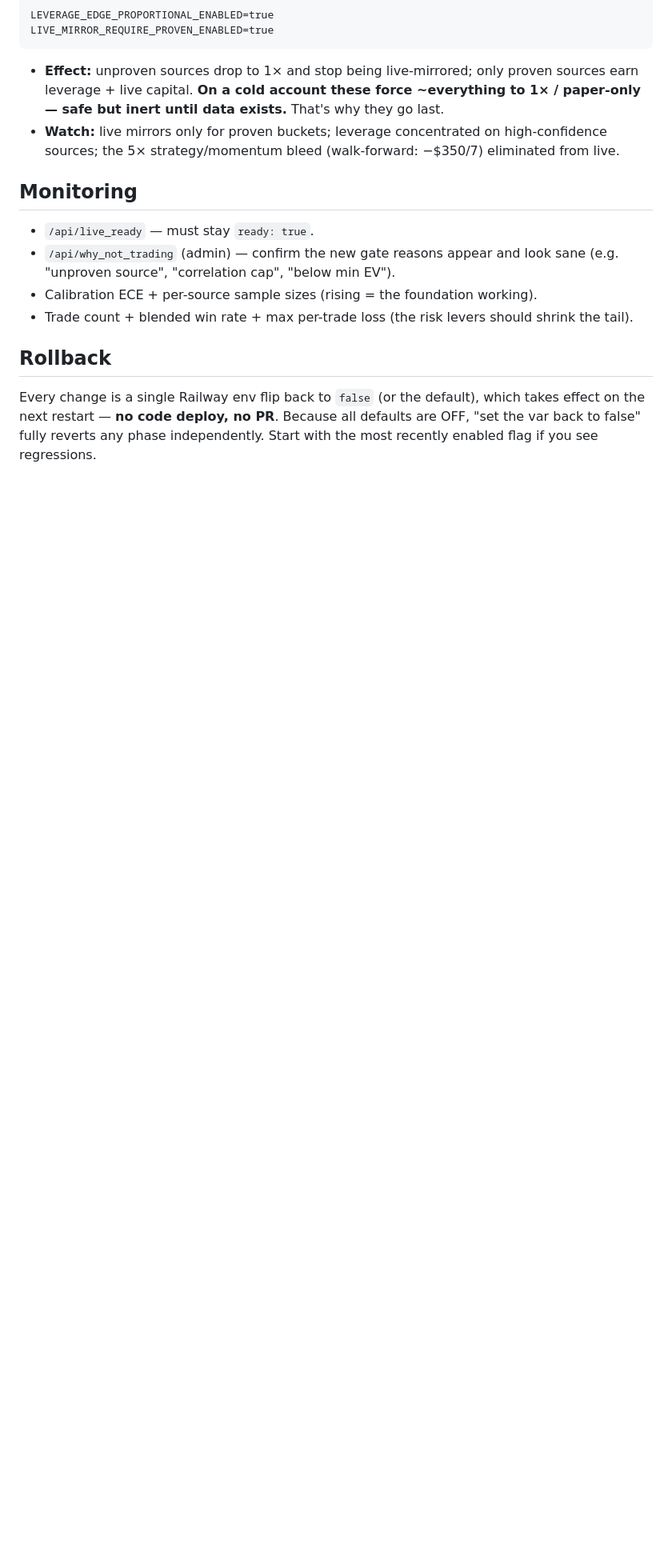
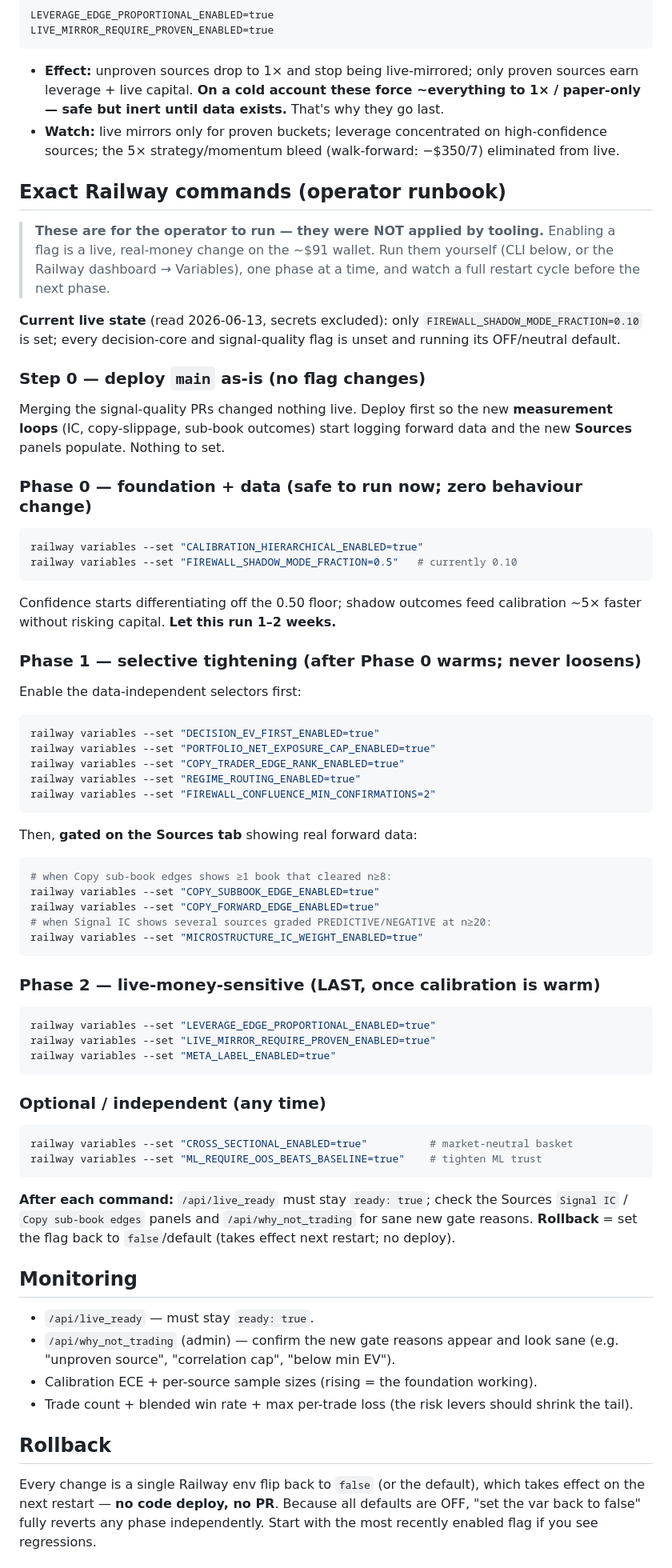
Before and after one commit to johnfaf/hyperliquid-trading-bot, a Markdown page: docs/ALGO_ROLLOUT_RUNBOOK.md, the part around one of its changes. Shown at 80% size. GitHub-like rendering; blank space fills up the shorter version.

Commit message:
docs(rollout): add signal-quality flags + exact phase-1 Railway commands (#90)
The runbook covered only the decision-core flags (#72-#77). Extend it for the
signal-quality layer (#79-#89) and make the rollout copy-pasteable for the
operator.

- New "Signal-quality layer" flag table: confluence (#85), regime routing (#86),
  sub-book copy gate (#87), forward-edge copy rank (#76 PR-B), microstructure IC
  (#88), cross-sectional (#81), meta-label (#82 PR-A), ML OOS gate (#84 PR-C) --
  each with exact env name, default, and the data precondition to enable.
- New "Exact Railway commands" section: current live state (only
  FIREWALL_SHADOW_MODE_FRACTION=0.10 set), then per-phase copy-pasteable
  `railway variables --set` blocks. Observe-first flags are gated on the new
  Sources IC / sub-book panels (PR #89) showing real forward data first.
- Explicitly marks these as operator-run, not tooling-applied; rollback = flip
  the flag back to false/default.

Docs only; no code change.

Co-authored-by: Claude Opus 4.8 <noreply@anthropic.com>

````diff
--- a/docs/ALGO_ROLLOUT_RUNBOOK.md
+++ b/docs/ALGO_ROLLOUT_RUNBOOK.md
@@ -72,6 +93,66 @@ LIVE_MIRROR_REQUIRE_PROVEN_ENABLED=true
   high-confidence sources; the 5× strategy/momentum bleed (walk-forward:
   −$350/7) eliminated from live.
 
+## Exact Railway commands (operator runbook)
+
+> **These are for the operator to run — they were NOT applied by tooling.**
+> Enabling a flag is a live, real-money change on the ~$91 wallet. Run them
+> yourself (CLI below, or the Railway dashboard → Variables), one phase at a
+> time, and watch a full restart cycle before the next phase.
+
+**Current live state** (read 2026-06-13, secrets excluded): only
+`FIREWALL_SHADOW_MODE_FRACTION=0.10` is set; every decision-core and
+signal-quality flag is unset and running its OFF/neutral default.
+
+### Step 0 — deploy `main` as-is (no flag changes)
+Merging the signal-quality PRs changed nothing live. Deploy first so the new
+**measurement loops** (IC, copy-slippage, sub-book outcomes) start logging
+forward data and the new **Sources** panels populate. Nothing to set.
+
+### Phase 0 — foundation + data (safe to run now; zero behaviour change)
+```bash
+railway variables --set "CALIBRATION_HIERARCHICAL_ENABLED=true"
+railway variables --set "FIREWALL_SHADOW_MODE_FRACTION=0.5"   # currently 0.10
+```
+Confidence starts differentiating off the 0.50 floor; shadow outcomes feed
+calibration ~5× faster without risking capital. **Let this run 1–2 weeks.**
+
+### Phase 1 — selective tightening (after Phase 0 warms; never loosens)
+Enable the data-independent selectors first:
+```bash
+railway variables --set "DECISION_EV_FIRST_ENABLED=true"
+railway variables --set "PORTFOLIO_NET_EXPOSURE_CAP_ENABLED=true"
+railway variables --set "COPY_TRADER_EDGE_RANK_ENABLED=true"
+railway variables --set "REGIME_ROUTING_ENABLED=true"
+railway variables --set "FIREWALL_CONFLUENCE_MIN_CONFIRMATIONS=2"
+```
+Then, **gated on the Sources tab** showing real forward data:
+```bash
+# when Copy sub-book edges shows ≥1 book that cleared n≥8:
+railway variables --set "COPY_SUBBOOK_EDGE_ENABLED=true"
+railway variables --set "COPY_FORWARD_EDGE_ENABLED=true"
+# when Signal IC shows several sources graded PREDICTIVE/NEGATIVE at n≥20:
+railway variables --set "MICROSTRUCTURE_IC_WEIGHT_ENABLED=true"
+```
+
+### Phase 2 — live-money-sensitive (LAST, once calibration is warm)
+```bash
+railway variables --set "LEVERAGE_EDGE_PROPORTIONAL_ENABLED=true"
+railway variables --set "LIVE_MIRROR_REQUIRE_PROVEN_ENABLED=true"
+railway variables --set "META_LABEL_ENABLED=true"
+```
+
+### Optional / independent (any time)
+```bash
+railway variables --set "CROSS_SECTIONAL_ENABLED=true"          # market-neutral basket
+railway variables --set "ML_REQUIRE_OOS_BEATS_BASELINE=true"    # tighten ML trust
+```
+
+**After each command:** `/api/live_ready` must stay `ready: true`; check the
+Sources `Signal IC` / `Copy sub-book edges` panels and `/api/why_not_trading`
+for sane new gate reasons. **Rollback** = set the flag back to `false`/default
+(takes effect next restart; no deploy).
+
 ## Monitoring
 
 - `/api/live_ready` — must stay `ready: true`.
````
Also changed, not shown: other parts of docs/ALGO_ROLLOUT_RUNBOOK.md (+25 -4 lines).
